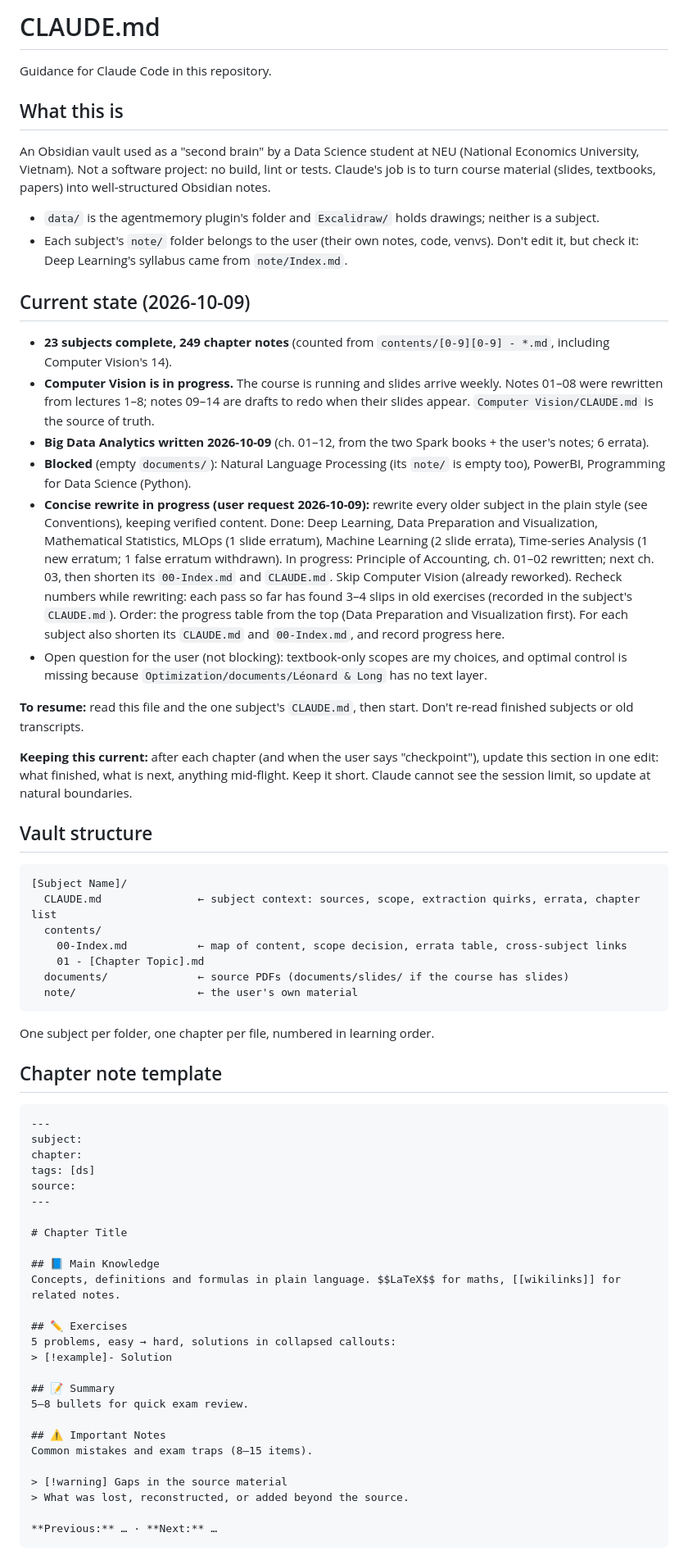
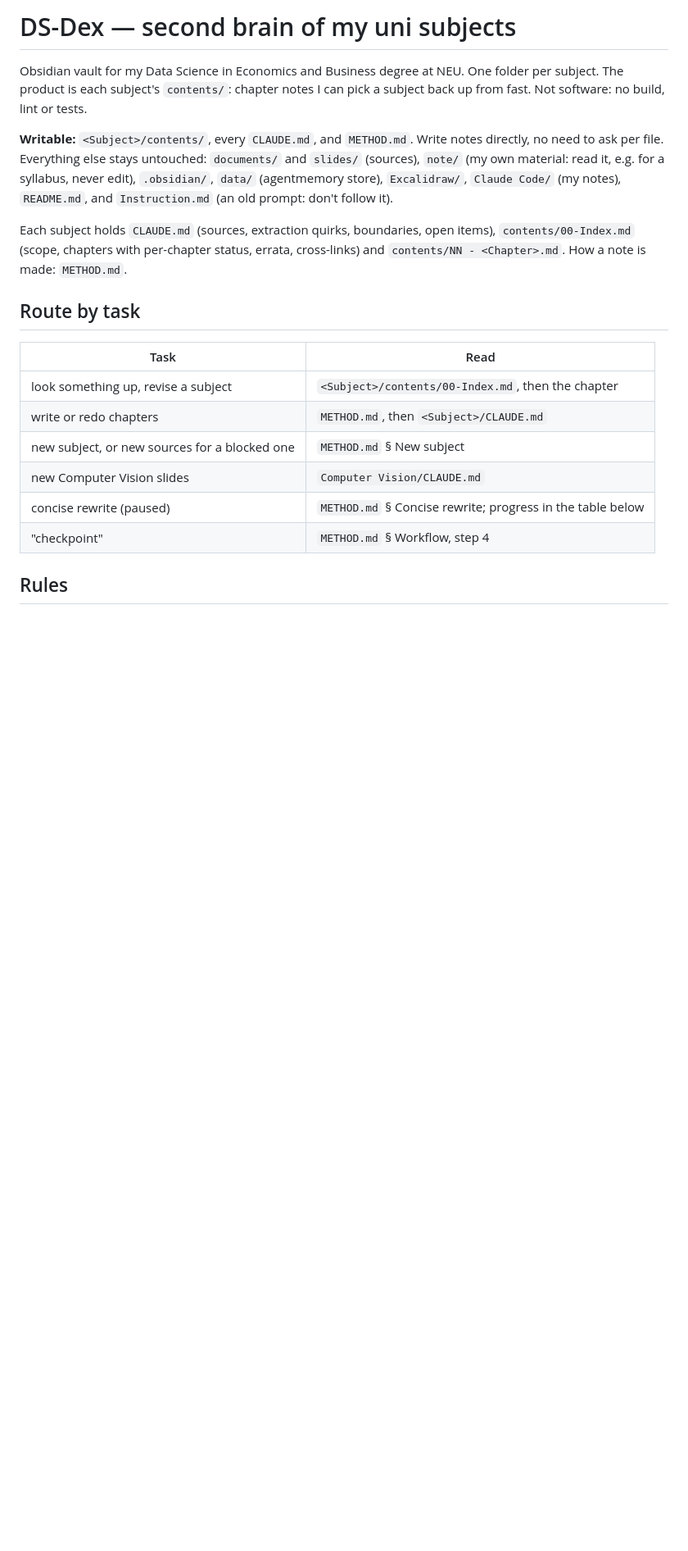
Before and after one commit to YN2TB/DS-Dex, a Markdown page: CLAUDE.md, the part around one of its changes. Shown at 82% size. Rendered like a GitHub page; blank space fills up the shorter version.

Commit message:
vault backup: 2026-10-14 14:05:48

````diff
--- a/CLAUDE.md
+++ b/CLAUDE.md
@@ -1,69 +1,21 @@
-# CLAUDE.md
+# DS-Dex — second brain of my uni subjects
 
-Guidance for Claude Code in this repository.
+Obsidian vault for my Data Science in Economics and Business degree at NEU. One folder per subject. The product is each subject's `contents/`: chapter notes I can pick a subject back up from fast. Not software: no build, lint or tests.
 
-## What this is
+**Writable:** `<Subject>/contents/`, every `CLAUDE.md`, and `METHOD.md`. Write notes directly, no need to ask per file. Everything else stays untouched: `documents/` and `slides/` (sources), `note/` (my own material: read it, e.g. for a syllabus, never edit), `.obsidian/`, `data/` (agentmemory store), `Excalidraw/`, `Claude Code/` (my notes), `README.md`, and `Instruction.md` (an old prompt: don't follow it).
 
-An Obsidian vault used as a "second brain" by a Data Science student at NEU (National Economics University, Vietnam). Not a software project: no build, lint or tests. Claude's job is to turn course material (slides, textbooks, papers) into well-structured Obsidian notes.
+Each subject holds `CLAUDE.md` (sources, extraction quirks, boundaries, open items), `contents/00-Index.md` (scope, chapters with per-chapter status, errata, cross-links) and `contents/NN - <Chapter>.md`. How a note is made: `METHOD.md`.
 
-- `data/` is the agentmemory plugin's folder and `Excalidraw/` holds drawings; neither is a subject.
-- Each subject's `note/` folder belongs to the user (their own notes, code, venvs). Don't edit it, but check it: Deep Learning's syllabus came from `note/Index.md`.
+## Route by task
 
-## Current state (2026-10-09)
+| Task | Read |
+|---|---|
+| look something up, revise a subject | `<Subject>/contents/00-Index.md`, then the chapter |
+| write or redo chapters | `METHOD.md`, then `<Subject>/CLAUDE.md` |
+| new subject, or new sources for a blocked one | `METHOD.md` § New subject |
+| new Computer Vision slides | `Computer Vision/CLAUDE.md` |
+| concise rewrite (paused) | `METHOD.md` § Concise rewrite; progress in the table below |
+| "checkpoint" | `METHOD.md` § Workflow, step 4 |
 
-- **23 subjects complete, 249 chapter notes** (counted from `contents/[0-9][0-9] - *.md`, including Computer Vision's 14).
-- **Computer Vision is in progress.** The course is running and slides arrive weekly. Notes 01–08 were rewritten from lectures 1–8; notes 09–14 are drafts to redo when their slides appear. `Computer Vision/CLAUDE.md` is the source of truth.
-- **Big Data Analytics written 2026-10-09** (ch. 01–12, from the two Spark books + the user's notes; 6 errata).
-- **Blocked** (empty `documents/`): Natural Language Processing (its `note/` is empty too), PowerBI, Programming for Data Science (Python).
-- **Concise rewrite in progress (user request 2026-10-09):** rewrite every older subject in the plain style (see Conventions), keeping verified content. Done: Deep Learning, Data Preparation and Visualization, Mathematical Statistics, MLOps (1 slide erratum), Machine Learning (2 slide errata), Time-series Analysis (1 new erratum; 1 false erratum withdrawn). In progress: Principle of Accounting, ch. 01–02 rewritten; next ch. 03, then shorten its `00-Index.md` and `CLAUDE.md`. Skip Computer Vision (already reworked). Recheck numbers while rewriting: each pass so far has found 3–4 slips in old exercises (recorded in the subject's `CLAUDE.md`). Order: the progress table from the top (Data Preparation and Visualization first). For each subject also shorten its `CLAUDE.md` and `00-Index.md`, and record progress here.
-- Open question for the user (not blocking): textbook-only scopes are my choices, and optimal control is missing because `Optimization/documents/Léonard & Long` has no text layer.
+## Rules
 
-**To resume:** read this file and the one subject's `CLAUDE.md`, then start. Don't re-read finished subjects or old transcripts.
-
-**Keeping this current:** after each chapter (and when the user says "checkpoint"), update this section in one edit: what finished, what is next, anything mid-flight. Keep it short. Claude cannot see the session limit, so update at natural boundaries.
-
-## Vault structure
-
-```
-[Subject Name]/
-  CLAUDE.md               ← subject context: sources, scope, extraction quirks, errata, chapter list
-  contents/
-    00-Index.md           ← map of content, scope decision, errata table, cross-subject links
-    01 - [Chapter Topic].md
-  documents/              ← source PDFs (documents/slides/ if the course has slides)
-  note/                   ← the user's own material
-```
-
-One subject per folder, one chapter per file, numbered in learning order.
-
-## Chapter note template
-
-```markdown
----
-subject:
-chapter:
-tags: [ds]
-source:
----
-
-# Chapter Title
-
-## 📘 Main Knowledge
-Concepts, definitions and formulas in plain language. $$LaTeX$$ for maths, [[wikilinks]] for related notes.
-
-## ✏️ Exercises
-5 problems, easy → hard, solutions in collapsed callouts:
-> [!example]- Solution
-
-## 📝 Summary
-5–8 bullets for quick exam review.
-
-## ⚠️ Important Notes
-Common mistakes and exam traps (8–15 items).
-
-> [!warning] Gaps in the source material
-> What was lost, reconstructed, or added beyond the source.
-
-**Previous:** … · **Next:** …
-```
-
````
Also changed, not shown: other parts of CLAUDE.md (+33 -84 lines).
